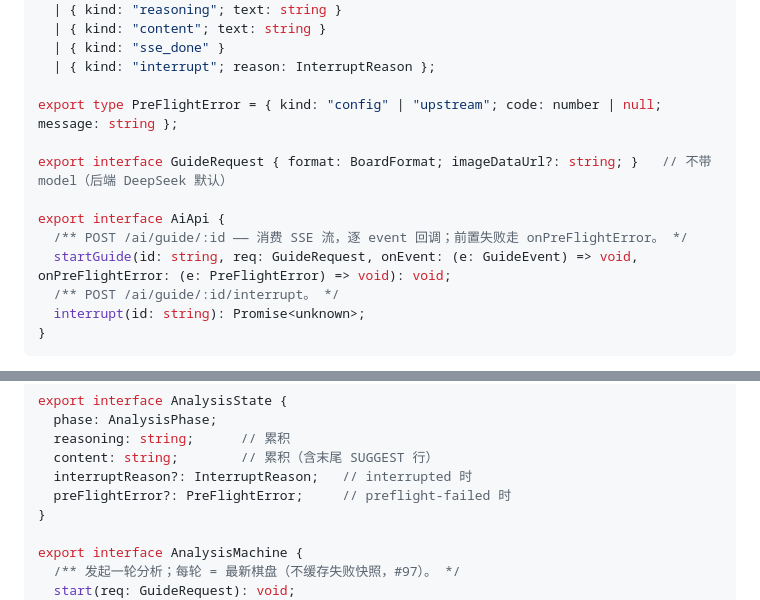
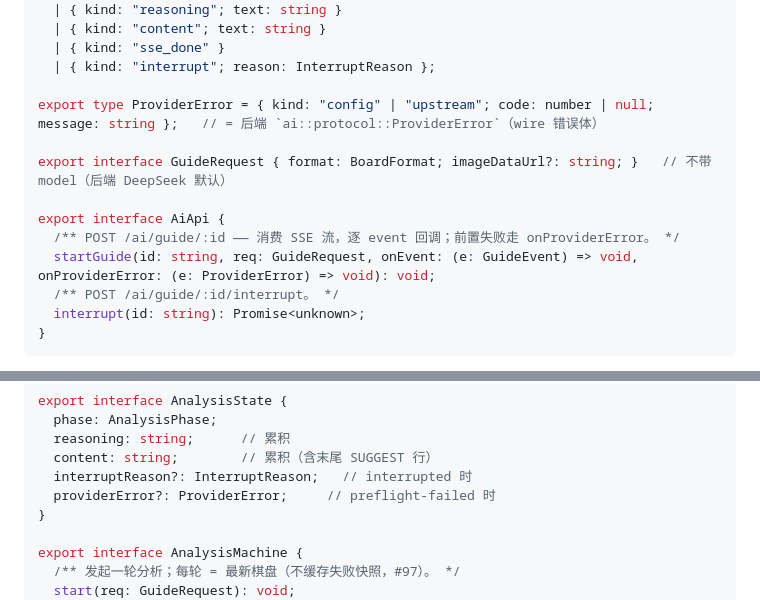
Before and after one commit to MiSmiler/ai-minesweeper, a Markdown page: docs/seams.md, 2 parts joined by grey strips. GitHub-like rendering.

Commit message:
docs: rename frontend error type to ProviderError and align its identifiers
- S7/S8: TS type PreFlightError -> ProviderError, mirroring the backend wire
  error body ai::protocol::ProviderError ({kind, code, message}; kinds
  config/upstream == ProviderErrorKind).
- Rename related identifiers: AnalysisState.preFlightError -> providerError,
  AiApi.startGuide's onPreFlightError -> onProviderError.
- Keep the AnalysisPhase value "preflight-failed" (expresses the pre-flight
  stage, not a ProviderError variable).

```diff
--- a/docs/seams.md
+++ b/docs/seams.md
@@ -433,13 +433,13 @@ export type GuideEvent =
   | { kind: "sse_done" }
   | { kind: "interrupt"; reason: InterruptReason };
 
-export type PreFlightError = { kind: "config" | "upstream"; code: number | null; message: string };
+export type ProviderError = { kind: "config" | "upstream"; code: number | null; message: string };   // = 后端 `ai::protocol::ProviderError`（wire 错误体）
 
 export interface GuideRequest { format: BoardFormat; imageDataUrl?: string; }   // 不带 model（后端 DeepSeek 默认）
 
 export interface AiApi {
-  /** POST /ai/guide/:id —— 消费 SSE 流，逐 event 回调；前置失败走 onPreFlightError。 */
-  startGuide(id: string, req: GuideRequest, onEvent: (e: GuideEvent) => void, onPreFlightError: (e: PreFlightError) => void): void;
+  /** POST /ai/guide/:id —— 消费 SSE 流，逐 event 回调；前置失败走 onProviderError。 */
+  startGuide(id: string, req: GuideRequest, onEvent: (e: GuideEvent) => void, onProviderError: (e: ProviderError) => void): void;
   /** POST /ai/guide/:id/interrupt。 */
   interrupt(id: string): Promise<unknown>;
 }
@@ -462,7 +462,7 @@ export interface AnalysisState {
   reasoning: string;      // 累积
   content: string;        // 累积（含末尾 SUGGEST 行）
   interruptReason?: InterruptReason;   // interrupted 时
-  preFlightError?: PreFlightError;     // preflight-failed 时
+  providerError?: ProviderError;     // preflight-failed 时
 }
 
 export interface AnalysisMachine {
```
